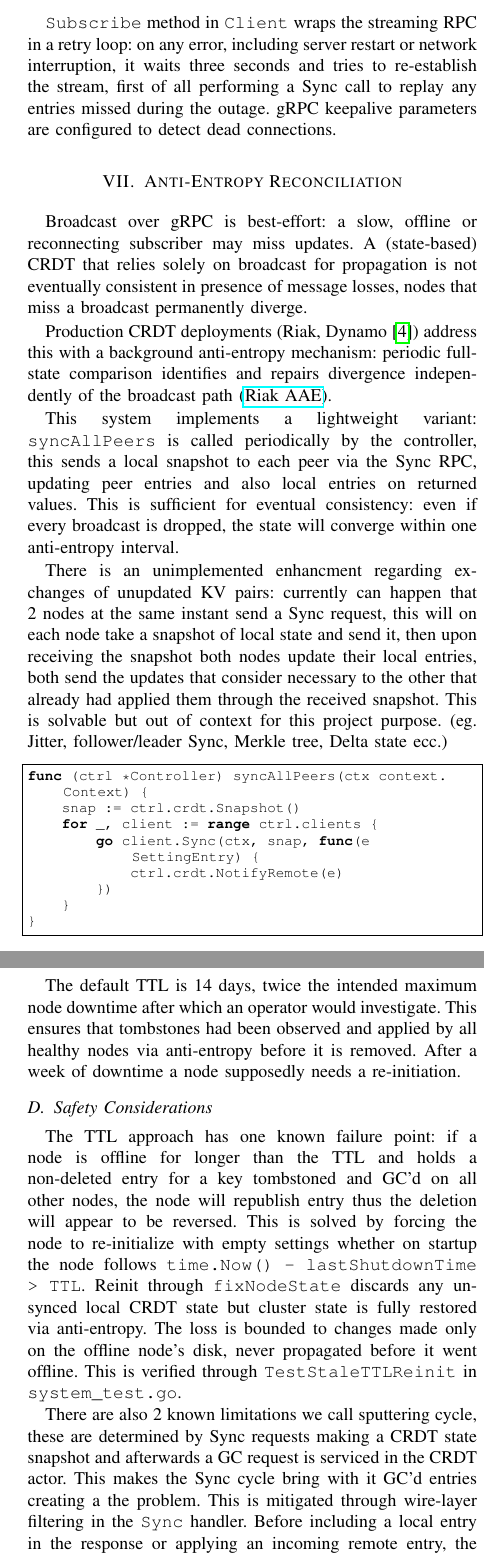
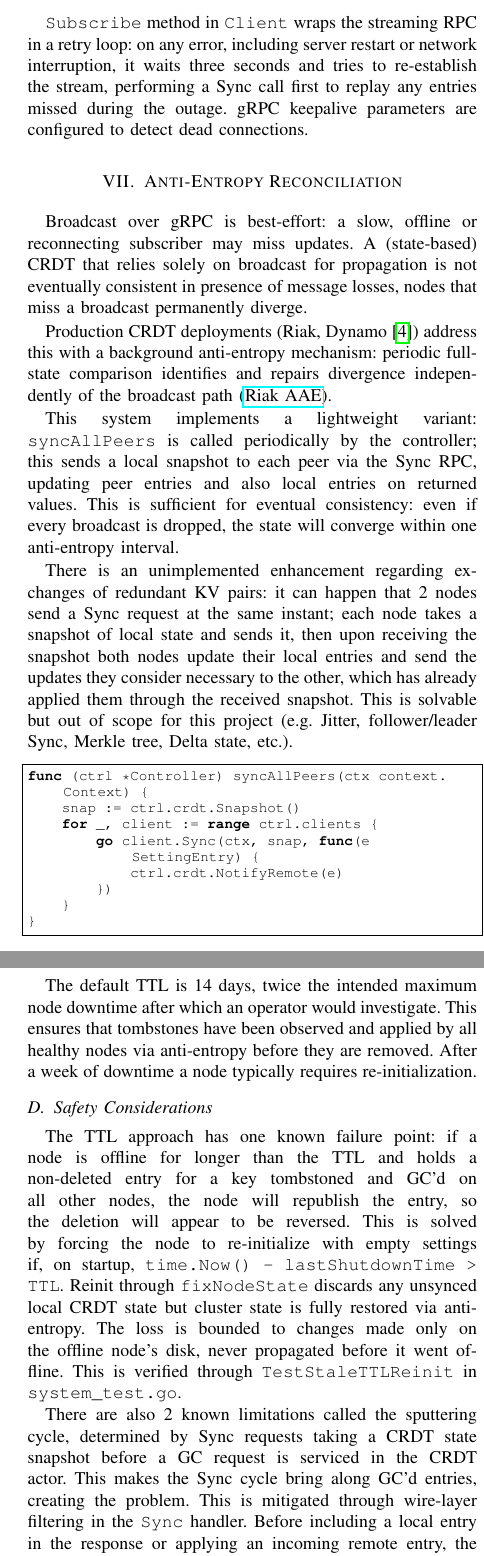
Before and after one commit to gdr00/distributed-server-update, a LaTeX paper (report/main.tex): two parts of the columns of pages 4 and 5 of 7, joined at a grey line, cut so that both start at the same text. Compiled offline with pdfLaTeX.

Commit message:
Fixed typos and grammar

```diff
--- a/report/main.tex
+++ b/report/main.tex
@@ -422,8 +421,8 @@ layer a true black box.
 
 \texttt{Subscribe} method in \texttt{Client} wraps the streaming RPC in
 a retry loop: on any error, including server restart or network
-interruption, it waits three seconds and tries to re-establish the stream, first of all
-performing a Sync call to replay any entries missed during the outage. gRPC
+interruption, it waits three seconds and tries to re-establish the stream,
+performing a Sync call first to replay any entries missed during the outage. gRPC
 keepalive parameters are configured to detect dead connections.
 
 % ─────────────────────────────────────────────────────────────────────────────
@@ -441,16 +440,16 @@ with a background anti-entropy mechanism: periodic full-state comparison
 identifies and repairs divergence independently of the broadcast path (\href{https://docs.riak.com/riak/kv/latest/learn/concepts/active-anti-entropy/index.html}{Riak AAE}).
 
 This system implements a lightweight variant: \texttt{syncAllPeers}
-is called periodically by the controller, this sends a local snapshot to
+is called periodically by the controller; this sends a local snapshot to
 each peer via the Sync RPC, updating peer entries and also local entries on returned values.
 This is sufficient for eventual consistency: even if every broadcast is dropped, the
 state will converge within one anti-entropy interval.
 
-There is an unimplemented enhancment regarding exchanges of unupdated KV pairs: currently
-can happen that 2 nodes at the same instant send a Sync request, this will on each node take a snapshot
-of local state and send it, then upon receiving the snapshot both nodes update their local entries, both send the updates
-that consider necessary to the other that already had applied them through the received snapshot.
-This is solvable but out of context for this project purpose. (eg. Jitter, follower/leader Sync, Merkle tree, Delta state ecc.)
+There is an unimplemented enhancement regarding exchanges of redundant KV pairs: it
+can happen that 2 nodes send a Sync request at the same instant; each node takes a snapshot
+of local state and sends it, then upon receiving the snapshot both nodes update their local entries and send
+the updates they consider necessary to the other, which has already applied them through the received snapshot.
+This is solvable but out of scope for this project (e.g. Jitter, follower/leader Sync, Merkle tree, Delta state, etc.).
 
 \begin{lstlisting}
 func (ctrl *Controller) syncAllPeers(ctx context.Context) {
@@ -503,4 +502,4 @@ If the process crashes before the rename, the temporary file is
 left in the directory and cleaned up during the next \texttt{crdt.Init()} call,
 the original file remains intact.
 
-If the crash happens after state is persisted, \texttt{crdt.Reconcile} function is called
+On any restart, \texttt{crdt.Reconcile} is called once from \texttt{controller.Run()},
@@ -515,16 +514,16 @@ setting file, while the node is offline, these will be discarded in favour of la
 
 \subsection{Problem}
 
-\textbf{Deleted entries} persist in CRDT state file indefinitely, this also
-happens for \textbf{temporary files} generated by \texttt{atomicRead} upon system
+\textbf{Deleted entries} persist in CRDT state file indefinitely; this also
+happens for \textbf{temporary files} generated by \texttt{atomicWriteFile} upon system
 crash. In systems with frequent delete-recreate cycles over large KV stores,
 tombstone accumulation brings two problems: memory leak over time,
 slower \texttt{Sync} and \texttt{crdt.Run} since larger snapshots are required.
 
 \subsection{Init cleanup}
 
-With regard to orphaned tmp files from \texttt{atomicRead}, the best solution in this case
-was also the easiest. Removal of all pattern matched tmp files on \texttt{crtd.Init} call.
+With regard to orphaned tmp files from \texttt{atomicWriteFile}, the best solution in this case
+was also the easiest: removal of all pattern-matched tmp files on the \texttt{crdt.Init} call.
 
 \subsection{TTL-Based Approach}
 
@@ -552,24 +551,24 @@ func (c *CRDT) purgeTombstones(ttl int64) {
 \end{lstlisting}
 
 The default TTL is 14 days, twice the intended maximum node downtime
-after which an operator would investigate. This ensures that tombstones had been
-observed and applied by all healthy nodes via anti-entropy before it is removed.
-After a week of downtime a node supposedly needs a re-initiation.
+after which an operator would investigate. This ensures that tombstones have been
+observed and applied by all healthy nodes via anti-entropy before they are removed.
+After a week of downtime a node typically requires re-initialization.
 
 \subsection{Safety Considerations}
 
 The TTL approach has one known failure point: if a node is offline for longer
 than the TTL and holds a non-deleted entry for a key tombstoned and GC'd on all other nodes,
-the node will republish entry thus the deletion will appear to be reversed.
-This is solved by forcing the node to re-initialize with empty settings whether
-on startup the node follows \texttt{time.Now() - lastShutdownTime > TTL}.
+the node will republish the entry, so the deletion will appear to be reversed.
+This is solved by forcing the node to re-initialize with empty settings if,
+on startup, \texttt{time.Now() - lastShutdownTime > TTL}.
 Reinit through \texttt{fixNodeState} discards any unsynced local CRDT state but cluster state is fully restored via anti-entropy.
 The loss is bounded to changes made only on the offline node's disk, never propagated before it went offline.
 This is verified through \texttt{TestStaleTTLReinit} in \texttt{system\_test.go}.
 
-There are also 2 known limitations we call sputtering cycle, these are determined by
-Sync requests making a CRDT state snapshot and afterwards a GC request is serviced in the CRDT actor.
-This makes the Sync cycle bring with it GC'd entries creating a the problem.
+There are also 2 known limitations called the sputtering cycle, determined by
+Sync requests taking a CRDT state snapshot before a GC request is serviced in the CRDT actor.
+This makes the Sync cycle bring along GC'd entries, creating the problem.
 This is mitigated through wire-layer filtering in the \texttt{Sync} handler.
 Before including a local entry in the response or applying an incoming remote entry,
 the handler skips any entry where \texttt{Deleted = true} and
```
Also changed, not shown: report/main.pdf, report/main.tex (45 more changed lines).
